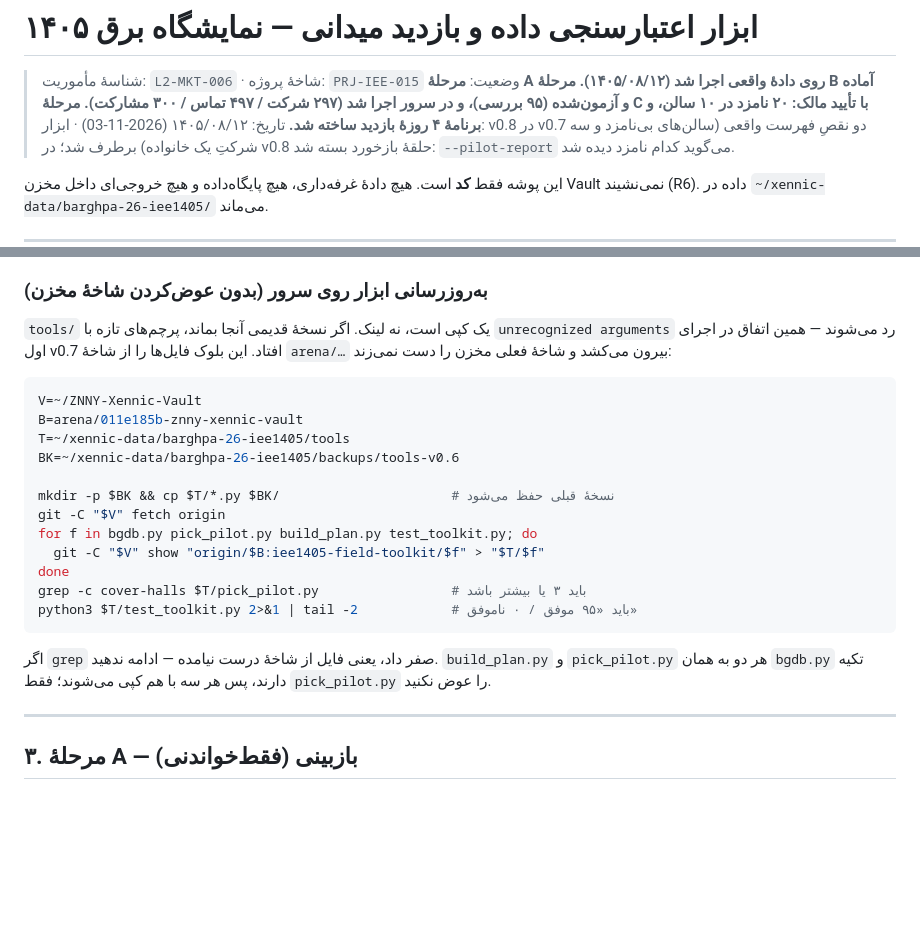
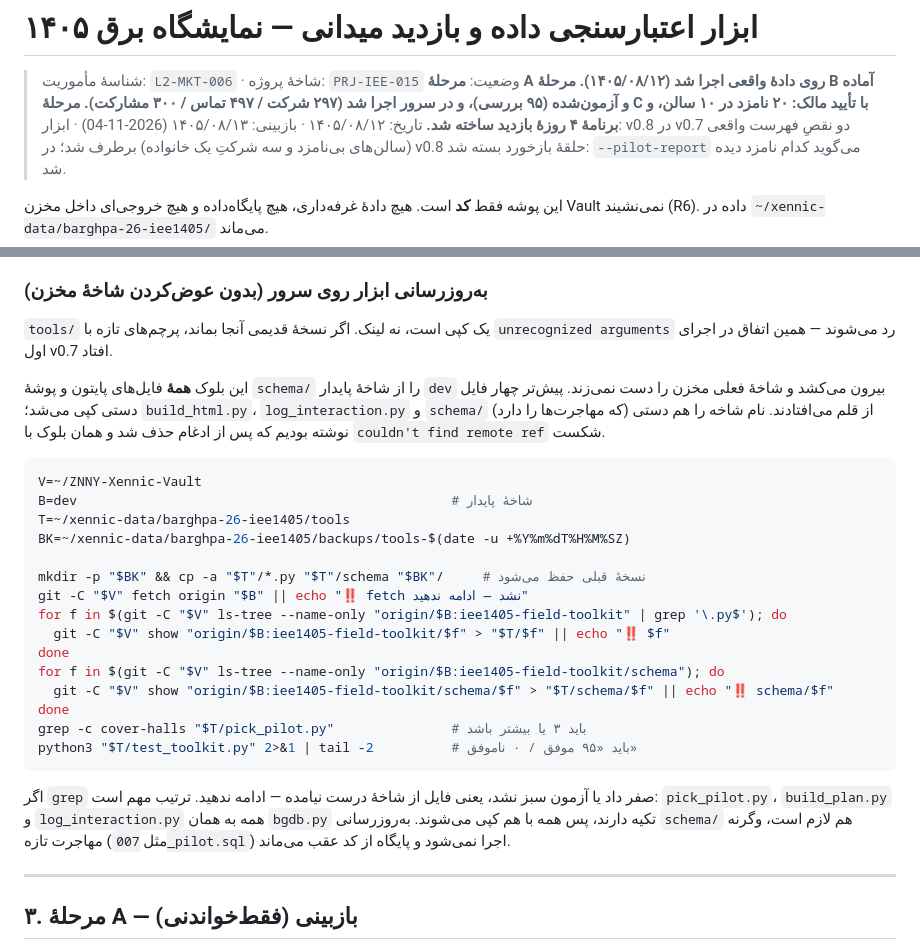
Before and after one commit to feerozmandi/ZNNY-Xennic-Vault, a Markdown page: iee1405-field-toolkit/README.md, 2 parts joined by grey strips. Rendered like a GitHub page; blank space fills up the shorter version.

````diff
--- a/iee1405-field-toolkit/README.md
+++ b/iee1405-field-toolkit/README.md
@@ -4,7 +4,7 @@
 > وضعیت: **مرحلهٔ A روی دادهٔ واقعی اجرا شد (۱۴۰۵/۰۸/۱۲). مرحلهٔ B آماده و آزمون‌شده
 > (۹۵ بررسی)، و در سرور اجرا شد (۲۹۷ شرکت / ۴۹۷ تماس / ۳۰۰ مشارکت). مرحلهٔ C
 > با تأیید مالک: **۲۰ نامزد در ۱۰ سالن**، و برنامهٔ ۴ روزهٔ بازدید ساخته شد.**
-> تاریخ: ۱۴۰۵/۰۸/۱۲ (2026-11-03) · ابزار: v0.8
+> تاریخ: ۱۴۰۵/۰۸/۱۲ · بازبینی: ۱۴۰۵/۰۸/۱۳ (2026-11-04) · ابزار: v0.8
 > در v0.7 دو نقصِ فهرست واقعی (سالن‌های بی‌نامزد و سه شرکتِ یک خانواده) برطرف شد؛
 > در v0.8 حلقهٔ بازخورد بسته شد: `--pilot-report` می‌گوید کدام نامزد دیده شد.
 
@@ -48,27 +48,36 @@
 
 `tools/` یک کپی است، نه لینک. اگر نسخهٔ قدیمی آنجا بماند، پرچم‌های تازه با
 `unrecognized arguments` رد می‌شوند — همین اتفاق در اجرای اول v0.7 افتاد.
-این بلوک فایل‌ها را از شاخهٔ `arena/…` بیرون می‌کشد و شاخهٔ فعلی مخزن را
-دست نمی‌زند:
+
+این بلوک **همهٔ** فایل‌های پایتون و پوشهٔ `schema/` را از شاخهٔ پایدار `dev`
+بیرون می‌کشد و شاخهٔ فعلی مخزن را دست نمی‌زند. پیش‌تر چهار فایل دستی کپی می‌شد؛
+`build_html.py`، `log_interaction.py` و `schema/` (که مهاجرت‌ها را دارد) از قلم
+می‌افتادند. نام شاخه را هم دستی نوشته بودیم که پس از ادغام حذف شد و همان بلوک
+با `couldn't find remote ref` شکست.
 
 ```bash
 V=~/ZNNY-Xennic-Vault
-B=arena/011e185b-znny-xennic-vault
+B=dev                                                # شاخهٔ پایدار
 T=~/xennic-data/barghpa-26-iee1405/tools
-BK=~/xennic-data/barghpa-26-iee1405/backups/tools-v0.6
+BK=~/xennic-data/barghpa-26-iee1405/backups/tools-$(date -u +%Y%m%dT%H%M%SZ)
 
-mkdir -p $BK && cp $T/*.py $BK/                      # نسخهٔ قبلی حفظ می‌شود
-git -C "$V" fetch origin
-for f in bgdb.py pick_pilot.py build_plan.py test_toolkit.py; do
-  git -C "$V" show "origin/$B:iee1405-field-toolkit/$f" > "$T/$f"
+mkdir -p "$BK" && cp -a "$T"/*.py "$T"/schema "$BK"/     # نسخهٔ قبلی حفظ می‌شود
+git -C "$V" fetch origin "$B" || echo "‼️ fetch نشد — ادامه ندهید"
+for f in $(git -C "$V" ls-tree --name-only "origin/$B:iee1405-field-toolkit" | grep '\.py$'); do
+  git -C "$V" show "origin/$B:iee1405-field-toolkit/$f" > "$T/$f" || echo "‼️ $f"
 done
-grep -c cover-halls $T/pick_pilot.py                 # باید ۳ یا بیشتر باشد
-python3 $T/test_toolkit.py 2>&1 | tail -2            # باید «۹۵ موفق / ۰ ناموفق»
+for f in $(git -C "$V" ls-tree --name-only "origin/$B:iee1405-field-toolkit/schema"); do
+  git -C "$V" show "origin/$B:iee1405-field-toolkit/schema/$f" > "$T/schema/$f" || echo "‼️ schema/$f"
+done
+grep -c cover-halls "$T/pick_pilot.py"               # باید ۳ یا بیشتر باشد
+python3 "$T/test_toolkit.py" 2>&1 | tail -2          # باید «۹۵ موفق / ۰ ناموفق»
 ```
 
-اگر `grep` صفر داد، یعنی فایل از شاخهٔ درست نیامده — ادامه ندهید.
-`build_plan.py` و `pick_pilot.py` هر دو به همان `bgdb.py` تکیه دارند، پس
-هر سه با هم کپی می‌شوند؛ فقط `pick_pilot.py` را عوض نکنید.
+اگر `grep` صفر داد یا آزمون سبز نشد، یعنی فایل از شاخهٔ درست نیامده — ادامه
+ندهید. ترتیب مهم است: `pick_pilot.py`، `build_plan.py` و `log_interaction.py`
+همه به همان `bgdb.py` تکیه دارند، پس همه با هم کپی می‌شوند. به‌روزرسانی
+`schema/` هم لازم است، وگرنه مهاجرت تازه (مثل `007_pilot.sql`) اجرا نمی‌شود و
+پایگاه از کد عقب می‌ماند.
 
 ---
 
````
Also changed, not shown: 04_Projects/IEE_1405/PRJ-IEE-015 — اتوماسیون n8n و اتصال به PostgreSQL.md (+19 -11 lines), iee1405-deploy/README.md (+10 -11 lines).
